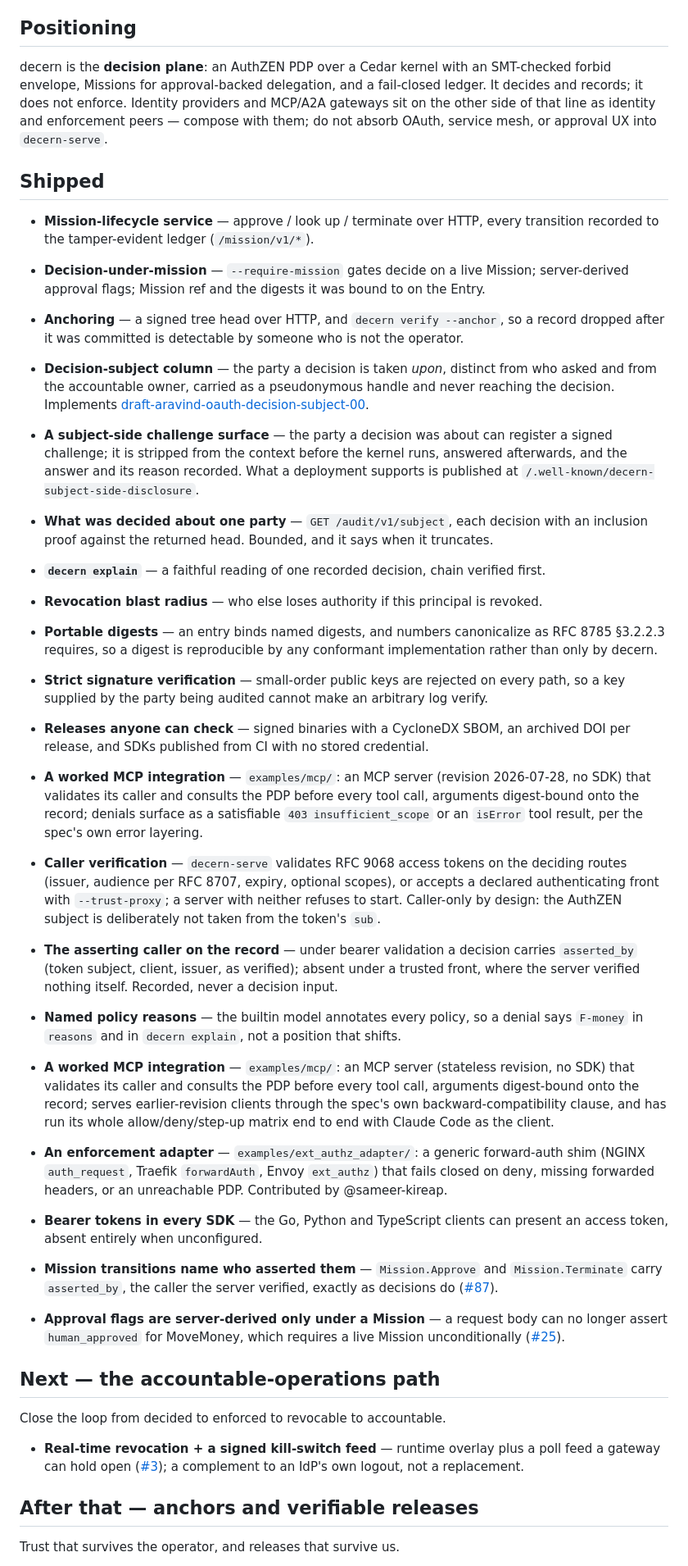
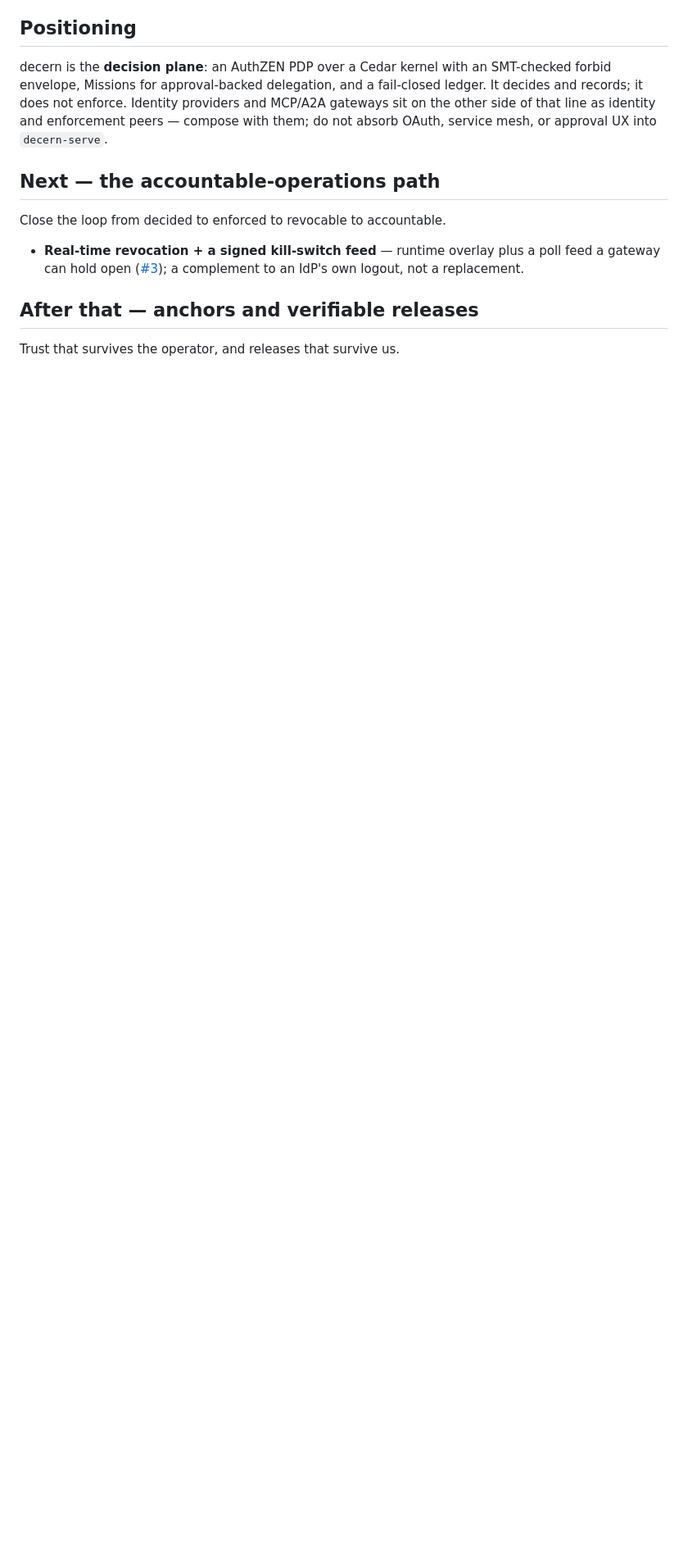
Before and after one commit to anivar/decern, a Markdown page: ROADMAP.md, the part around the change. Shown at 82% size. GitHub-like rendering; blank space fills up the shorter version.

Commit message:
docs: drop the Shipped section from the roadmap
The file opens by saying shipped behavior lives in the README and CHANGELOG,
then carried 57 lines of it — which had drifted: the MCP integration was listed
twice with different revision descriptions, and caller verification still
described two postures and asserted_by as bearer-only, both superseded in 0.3.0.

Signed-off-by: Anivar Aravind <search@local>

```diff
--- a/ROADMAP.md
+++ b/ROADMAP.md
@@ -12,63 +12,6 @@ envelope, Missions for approval-backed delegation, and a fail-closed ledger. It
 it does not enforce. Identity providers and MCP/A2A gateways sit on the other side of that line as
 identity and enforcement peers — compose with them; do not absorb OAuth, service mesh, or approval
 UX into `decern-serve`.
-
-## Shipped
-
-- **Mission-lifecycle service** — approve / look up / terminate over HTTP, every transition
-  recorded to the tamper-evident ledger (`/mission/v1/*`).
-- **Decision-under-mission** — `--require-mission` gates decide on a live Mission; server-derived
-  approval flags; Mission ref and the digests it was bound to on the Entry.
-- **Anchoring** — a signed tree head over HTTP, and `decern verify --anchor`, so a record dropped
-  after it was committed is detectable by someone who is not the operator.
-- **Decision-subject column** — the party a decision is taken *upon*, distinct from who asked and
-  from the accountable owner, carried as a pseudonymous handle and never reaching the decision.
-  Implements [draft-aravind-oauth-decision-subject-00](https://datatracker.ietf.org/doc/draft-aravind-oauth-decision-subject/).
-- **A subject-side challenge surface** — the party a decision was about can register a signed
-  challenge; it is stripped from the context before the kernel runs, answered afterwards, and the
-  answer and its reason recorded. What a deployment supports is published at
-  `/.well-known/decern-subject-side-disclosure`.
-- **What was decided about one party** — `GET /audit/v1/subject`, each decision with an inclusion
-  proof against the returned head. Bounded, and it says when it truncates.
-- **`decern explain`** — a faithful reading of one recorded decision, chain verified first.
-- **Revocation blast radius** — who else loses authority if this principal is revoked.
-- **Portable digests** — an entry binds named digests, and numbers canonicalize as RFC 8785
-  §3.2.2.3 requires, so a digest is reproducible by any conformant implementation rather than only
-  by decern.
-- **Strict signature verification** — small-order public keys are rejected on every path, so a key
-  supplied by the party being audited cannot make an arbitrary log verify.
-- **Releases anyone can check** — signed binaries with a CycloneDX SBOM, an archived DOI per
-  release, and SDKs published from CI with no stored credential.
-- **A worked MCP integration** — `examples/mcp/`: an MCP server (revision 2026-07-28, no SDK)
-  that validates its caller and consults the PDP before every tool call, arguments digest-bound
-  onto the record; denials surface as a satisfiable `403 insufficient_scope` or an `isError`
-  tool result, per the spec's own error layering.
-- **Caller verification** — `decern-serve` validates RFC 9068 access tokens on the deciding
-  routes (issuer, audience per RFC 8707, expiry, optional scopes), or accepts a declared
-  authenticating front with `--trust-proxy`; a server with neither refuses to start. Caller-only
-  by design: the AuthZEN subject is deliberately not taken from the token's `sub`.
-- **The asserting caller on the record** — under bearer validation a decision carries
-  `asserted_by` (token subject, client, issuer, as verified); absent under a trusted front,
-  where the server verified nothing itself. Recorded, never a decision input.
-- **Named policy reasons** — the builtin model annotates every policy, so a denial says
-  `F-money` in `reasons` and in `decern explain`, not a position that shifts.
-- **A worked MCP integration** — `examples/mcp/`: an MCP server (stateless revision, no SDK)
-  that validates its caller and consults the PDP before every tool call, arguments
-  digest-bound onto the record; serves earlier-revision clients through the spec's own
-  backward-compatibility clause, and has run its whole allow/deny/step-up matrix end to end
-  with Claude Code as the client.
-- **An enforcement adapter** — `examples/ext_authz_adapter/`: a generic forward-auth shim
-  (NGINX `auth_request`, Traefik `forwardAuth`, Envoy `ext_authz`) that fails closed on
-  deny, missing forwarded headers, or an unreachable PDP. Contributed by @sameer-kireap.
-- **Bearer tokens in every SDK** — the Go, Python and TypeScript clients can present an
-  access token, absent entirely when unconfigured.
-
-- **Mission transitions name who asserted them** — `Mission.Approve` and
-  `Mission.Terminate` carry `asserted_by`, the caller the server verified, exactly as
-  decisions do ([#87](https://github.com/anivar/decern/issues/87)).
-- **Approval flags are server-derived only under a Mission** — a request body can no longer
-  assert `human_approved` for MoveMoney, which requires a live Mission unconditionally
-  ([#25](https://github.com/anivar/decern/issues/25)).
 
 ## Next — the accountable-operations path
 
```
